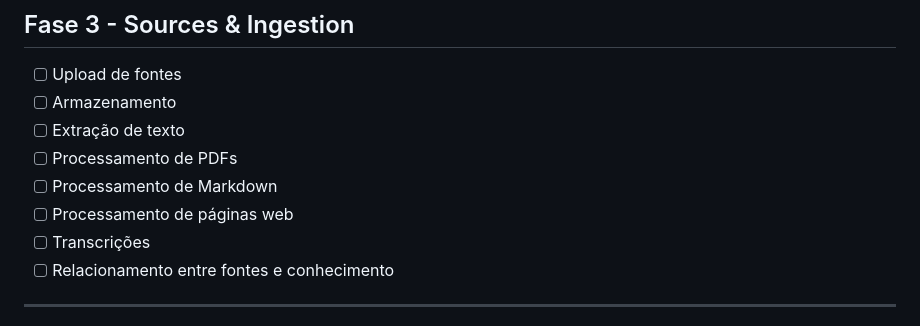
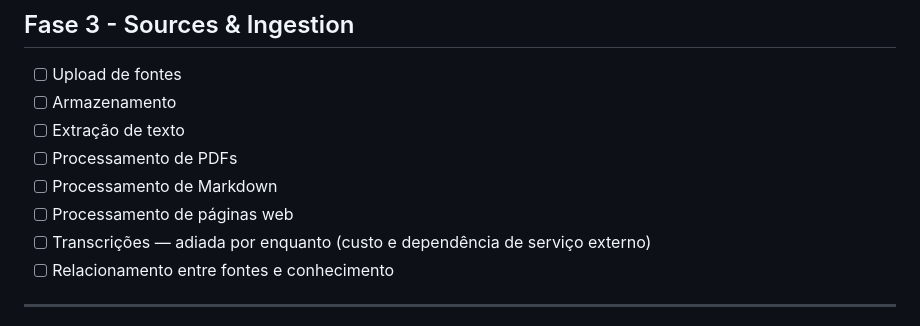
Before and after one commit to brunoaugusto1510/Bimo, a Markdown page: docs/Bimo - Visão e Direção do Projeto.md, the part around the change. Drawn GitHub-style.

```diff
--- a/docs/Bimo - Visão e Direção do Projeto.md
+++ b/docs/Bimo - Visão e Direção do Projeto.md
@@ -688,7 +688,7 @@ Nenhuma migração estrutural foi realizada nesta etapa — apenas o desenho con
 - [ ] Processamento de PDFs
 - [ ] Processamento de Markdown
 - [ ] Processamento de páginas web
-- [ ] Transcrições
+- [ ] Transcrições — adiada por enquanto (custo e dependência de serviço externo)
 - [ ] Relacionamento entre fontes e conhecimento
 
 ---
```
Also changed, not shown: docs/Bimo - Sources & Ingestion (Fase 3).md (+4 -4 lines).
